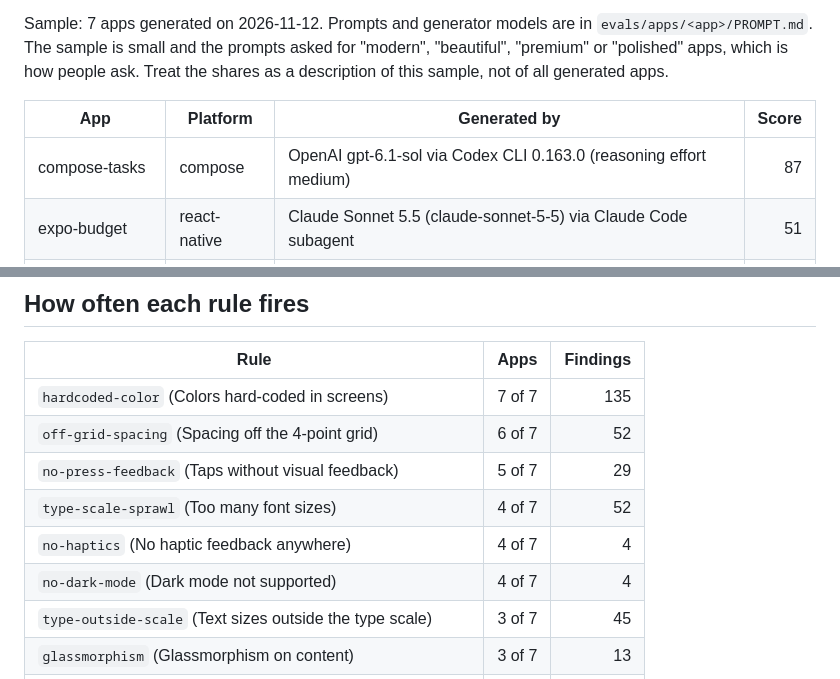
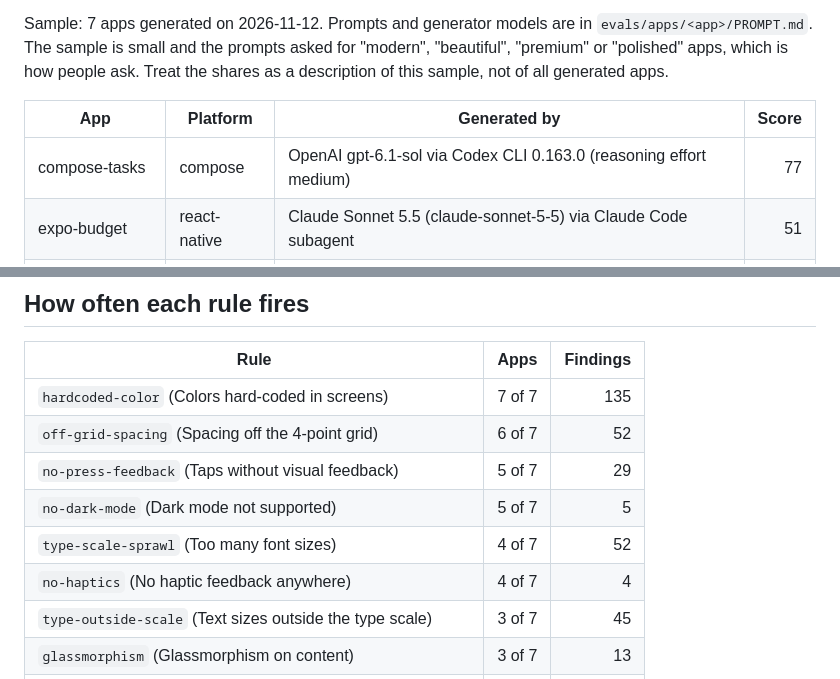
Before and after one commit to maximilianfeix/handfeel, a Markdown page: docs/slop-catalog.md, 2 parts joined by grey strips. Drawn GitHub-style.

```diff
--- a/docs/slop-catalog.md
+++ b/docs/slop-catalog.md
@@ -6,7 +6,7 @@ Sample: 7 apps generated on 2026-11-12. Prompts and generator models are in `eva
 
 | App | Platform | Generated by | Score |
 |---|---|---|---:|
-| compose-tasks | compose | OpenAI gpt-6.1-sol via Codex CLI 0.163.0 (reasoning effort medium) | 87 |
+| compose-tasks | compose | OpenAI gpt-6.1-sol via Codex CLI 0.163.0 (reasoning effort medium) | 77 |
 | expo-budget | react-native | Claude Sonnet 5.5 (claude-sonnet-5-5) via Claude Code subagent | 51 |
 | expo-chat | react-native | OpenAI gpt-6.1-sol via Codex CLI 0.163.0 (reasoning effort medium) | 38 |
 | expo-habits | react-native | Claude Sonnet 5.5 (claude-sonnet-5-5) via Claude Code subagent | 71 |
@@ -21,9 +21,9 @@ Sample: 7 apps generated on 2026-11-12. Prompts and generator models are in `eva
 | `hardcoded-color` (Colors hard-coded in screens) | 7 of 7 | 135 |
 | `off-grid-spacing` (Spacing off the 4-point grid) | 6 of 7 | 52 |
 | `no-press-feedback` (Taps without visual feedback) | 5 of 7 | 29 |
+| `no-dark-mode` (Dark mode not supported) | 5 of 7 | 5 |
 | `type-scale-sprawl` (Too many font sizes) | 4 of 7 | 52 |
 | `no-haptics` (No haptic feedback anywhere) | 4 of 7 | 4 |
-| `no-dark-mode` (Dark mode not supported) | 4 of 7 | 4 |
 | `type-outside-scale` (Text sizes outside the type scale) | 3 of 7 | 45 |
 | `glassmorphism` (Glassmorphism on content) | 3 of 7 | 13 |
 | `emoji-as-icon` (Emoji used as icons) | 3 of 7 | 10 |
```
Also changed, not shown: docs/evals.md (+15 -7 lines), docs/assets/evals/compose-tasks.png (added), docs/assets/evals/swiftui-recipes.png.
